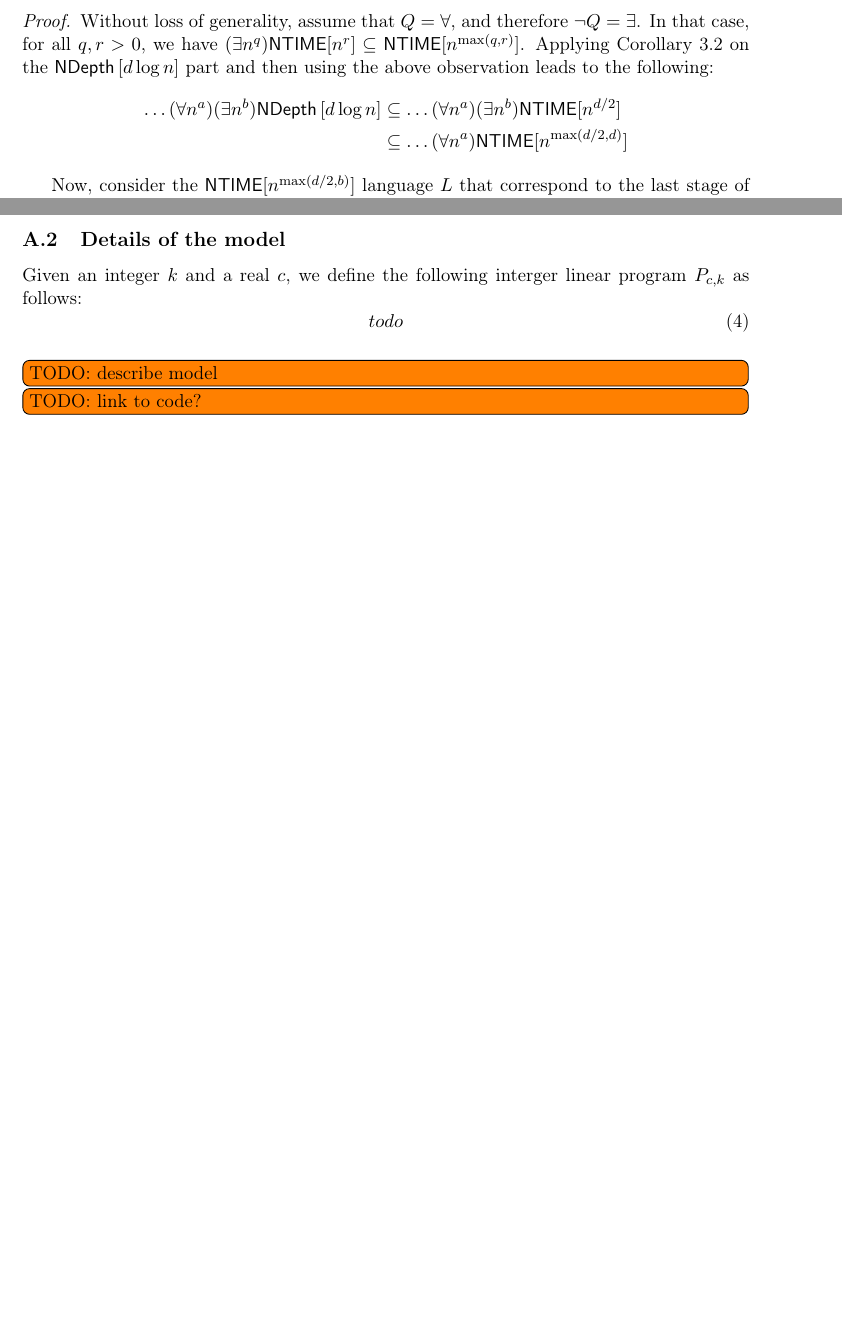
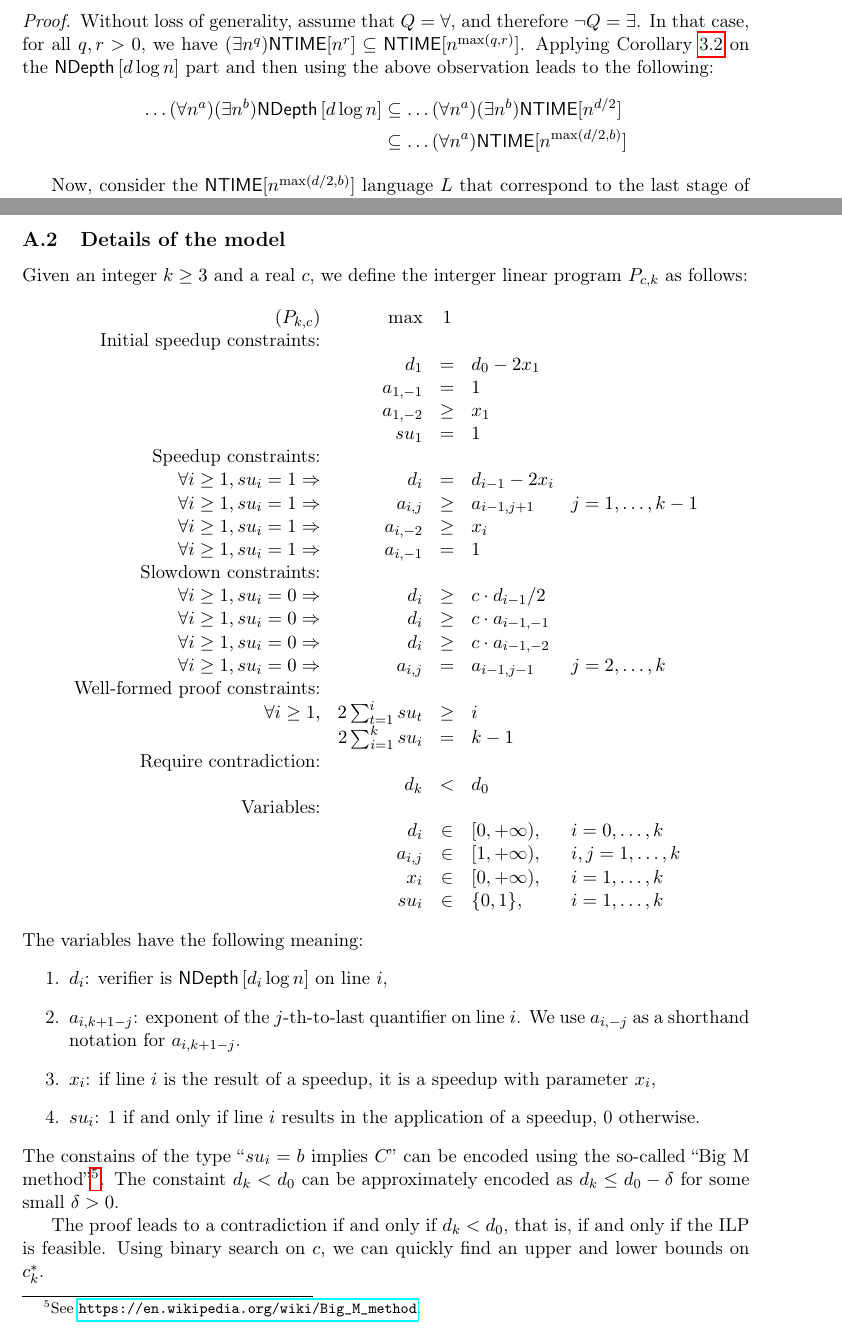
Before and after one commit to GBathie/sat-nand-lbounds, a LaTeX paper (article/main.tex): two parts of pages 7 and 13 of 13 before the commit and two parts of pages 7 and 13 of 14 after it, joined at a grey line, cut so that both start at the same text, the shorter picture padded with empty space. Compiled offline with pdfLaTeX.

Commit message:
Strange mistake in LP

```diff
--- a/article/main.tex
+++ b/article/main.tex
@@ -4,14 +4,15 @@
 \usepackage[T1]{fontenc}
 \usepackage[USenglish]{babel}
 \usepackage[margin=3cm]{geometry}
+\usepackage{hyperref}
 \usepackage{amsfonts}
 \usepackage{amsmath}
 \usepackage{amsthm}
 \usepackage{amssymb}
 \usepackage{todonotes}
 \usepackage{enumitem}
-\usepackage{algorithm}
-\usepackage[noend]{algpseudocode}
+% \usepackage{algorithm}
+% \usepackage[noend]{algpseudocode}
 
 
 \theoremstyle{plain}
@@ -490,7 +491,7 @@ We have the following:
 	\begin{flalign*}
 	\ldots (\forall n^{a}) (\exists n^b) \NDL{d}
 		&\subseteq \ldots (\forall n^{a}) (\exists n^b) \NTIME[n^{d/2}]\\
-		&\subseteq \ldots (\forall n^{a}) \NTIME[n^{\max(d/2, d)}]
+		&\subseteq \ldots (\forall n^{a}) \NTIME[n^{\max(d/2, b)}]
 	\end{flalign*}
 
 	Now, consider the $\NTIME[n^{\max(d/2, b)}]$ language $L$
@@ -846,13 +847,52 @@ seems to converge to some value $c_\infty^* > 3.5$ (see Table~\ref{table:ilp_res
 \end{table}
 
 \subsection{Details of the model}
-Given an integer $k$ and a real $c$, we define the following interger linear program $P_{c,k}$ as follows:
-\begin{equation}
-	todo
-\end{equation}
-\todoh{describe model}
-\todoh{link to code?}
+Given an integer $k \ge 3$ and a real $c$, we define the interger linear program $P_{c,k}$ as follows:
+\[
+\begin{array}{rrcll}
+	(P_{k,c}) &\max& 1&&\\
+	\text{Initial speedup constraints:}&&&&\\
+	&d_1&=&d_0 - 2x_1&\\
+	&a_{1, -1}&=&1&\\
+	&a_{1, -2}&\ge&x_1&\\
+	&su_1&=&1&\\
+	\text{Speedup constraints:}&&&&\\
+	\forall i \ge 1, su_i = 1\Rightarrow &d_i&=&d_{i-1} - 2x_i&\\
+	\forall i \ge 1, su_i = 1\Rightarrow &a_{i, j}&\ge&a_{i-1, j+1}& j = 1,\ldots,k-1\\
+	\forall i \ge 1, su_i = 1\Rightarrow &a_{i, -2}&\ge&x_i&\\
+	\forall i \ge 1, su_i = 1\Rightarrow &a_{i, -1}&=&1&\\
+	\text{Slowdown constraints:}&&&&\\
+	\forall i \ge 1, su_i = 0\Rightarrow &d_i&\ge&c\cdot d_{i-1}/2&\\
+	\forall i \ge 1, su_i = 0\Rightarrow &d_i&\ge&c\cdot a_{i-1, -1}&\\
+	\forall i \ge 1, su_i = 0\Rightarrow &d_i&\ge&c\cdot a_{i-1, -2}&\\
+	\forall i \ge 1, su_i = 0\Rightarrow &a_{i, j}&=&a_{i-1, j-1}& j = 2,\ldots,k\\
+	\text{Well-formed proof constraints:}&&&&\\
+	\forall i \ge 1, & 2\sum_{t=1}^i su_{t} &\ge& i&\\
+					 & 2\sum_{i=1}^k su_{i} &=& k - 1&\\
+	\text{Require contradiction:}&&&&\\
+	& d_k &<&d_0&\\
+	\text{Variables:}&&&&\\
+	&d_i &\in& [0,+\infty), &i =0,\ldots, k\\
+	&a_{i,j} &\in& [1,+\infty), &i,j =1,\ldots, k\\
+	&x_i &\in& [0,+\infty), &i =1,\ldots, k\\
+	&su_{i} &\in& \{0,1\}, &i =1,\ldots, k
+\end{array}
+\]
+The variables have the following meaning:
+\begin{enumerate}
+	\item $d_i$: verifier is $\NDL{d_i}$ on line $i$,
+	\item $a_{i,k+1-j}$: exponent of the $j$-th-to-last quantifier on line $i$.
+	We use
+	$a_{i,-j}$ as a shorthand notation for $a_{i,k+1-j}$.
+	\item $x_i$: if line $i$ is the result of a speedup, it is a speedup with parameter $x_i$,
+	\item $su_{i}$: 1 if and only if line $i$ results in the application of a speedup, 0 otherwise.
+\end{enumerate}
+The constains of the type ``$su_i = b$ implies $C$'' can be encoded using the so-called ``Big M method''\footnote{See \url{https://en.wikipedia.org/wiki/Big\_M\_method}.}.
+The constaint $d_k < d_0$ can be approximately encoded as $d_k \le d_0 - \delta$ for some small $\delta > 0$.
 
+The proof leads to a contradiction if and only if $d_k < d_0$,
+that is, if and only if the ILP is feasible.
+Using binary search on $c$, we can quickly find an upper and lower bounds on $c_k^*$.
 
 %%%%%%%%%%%%%%%%%%%%%%%%%
 %%%%%%%%%%%%%%%%%%%%%%%%%
```
Also changed, not shown: 2 other files.
